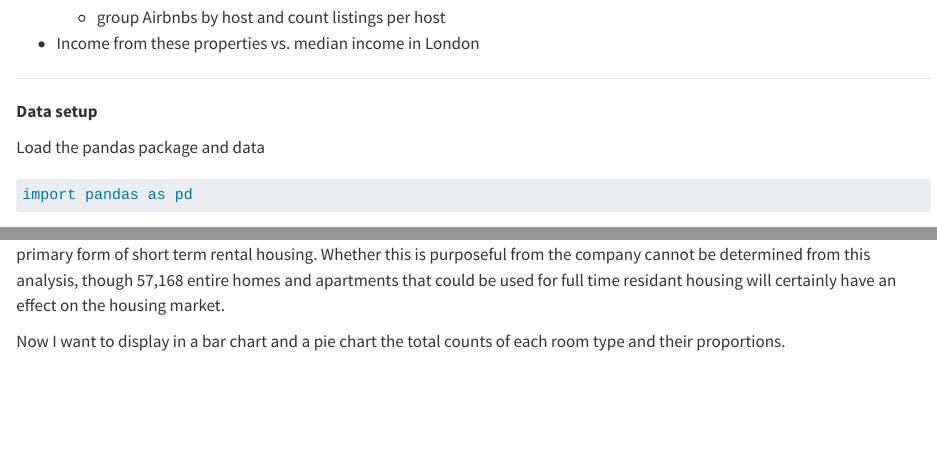
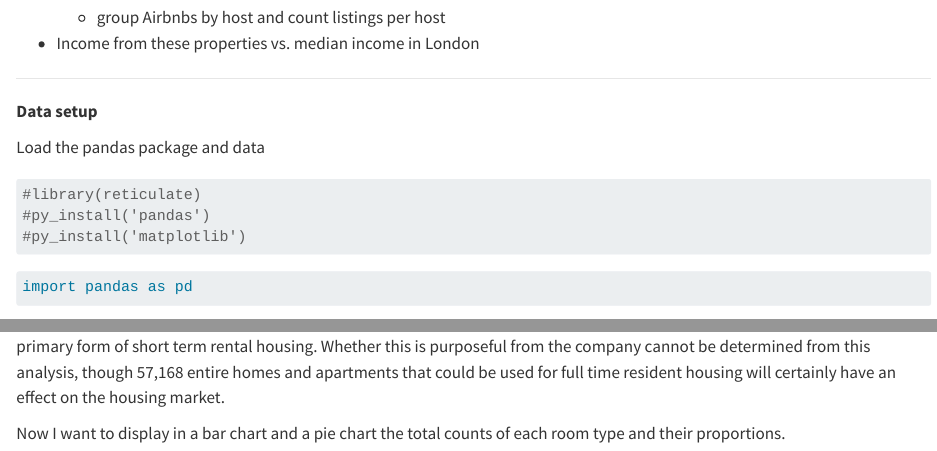
Before and after one commit to benjamintee/CASA_FSDS_Project, a Quarto document (Drafts/owen_week7_code.qmd): the page in a window 1100 px wide, from 430 px down, and a second part further down, joined at a grey line. Rendered offline with R 4.5, knitr and Pandoc in place of Quarto, with nearby package versions; some code elsewhere in the file could not run offline; long lines of code are wrapped.

Commit message:
committ 2

````diff
--- a/Drafts/owen_week7_code.qmd
+++ b/Drafts/owen_week7_code.qmd
@@ -34,3 +36,7 @@ Load the pandas package and data
+#library(reticulate)
+#py_install('pandas')
+#py_install('matplotlib')
+```
 
 ```{python}
 import pandas as pd
@@ -76,7 +82,7 @@ print(eh_length)
 print(f'Rounghly {round((eh_length/df_length)*100)}% of Airbnbs in London are entire homes or flats.')
 ```
 
-From this simple analysis alone, we see that Airbnb certainly has a tendency to attract entire homes and apartments as its primary form of short term rental housing. Whether this is purposeful from the company cannot be determined from this analysis, though 57,168 entire homes and apartments that could be used for full time residant housing will certainly have an effect on the housing market.
+From this simple analysis alone, we see that Airbnb certainly has a tendency to attract entire homes and apartments as its primary form of short term rental housing. Whether this is purposeful from the company cannot be determined from this analysis, though 57,168 entire homes and apartments that could be used for full time resident housing will certainly have an effect on the housing market.
 
 Now I want to display in a bar chart and a pie chart the total counts of each room type and their proportions.
 
````
Also changed, not shown: Drafts/owen_week7_code.qmd (14 more changed lines).
